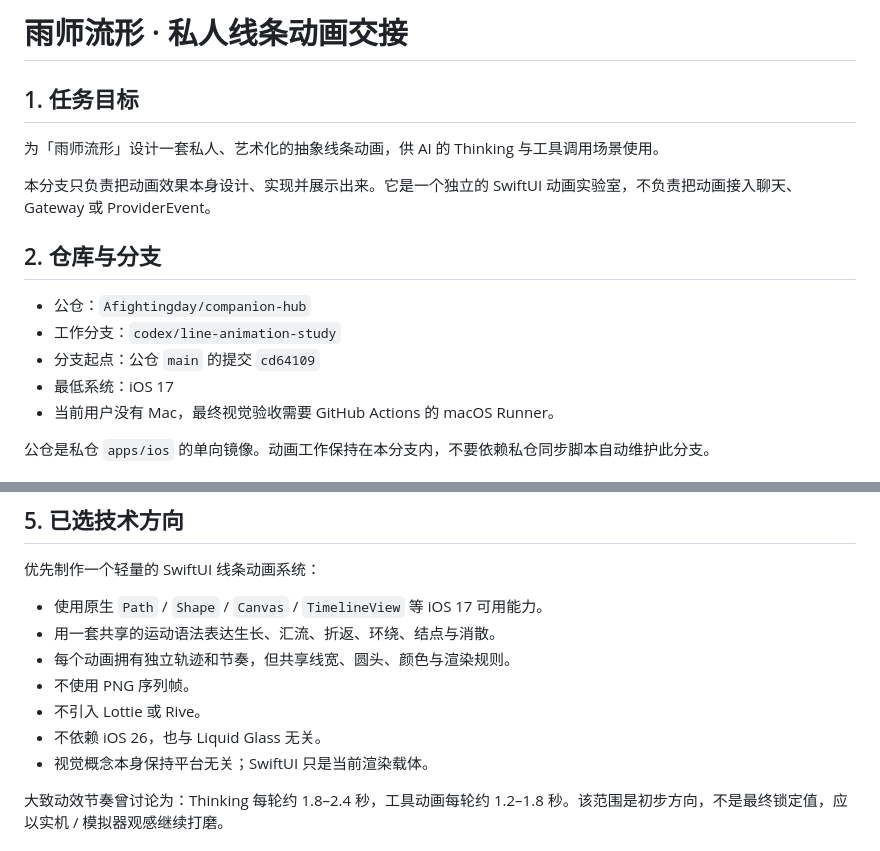
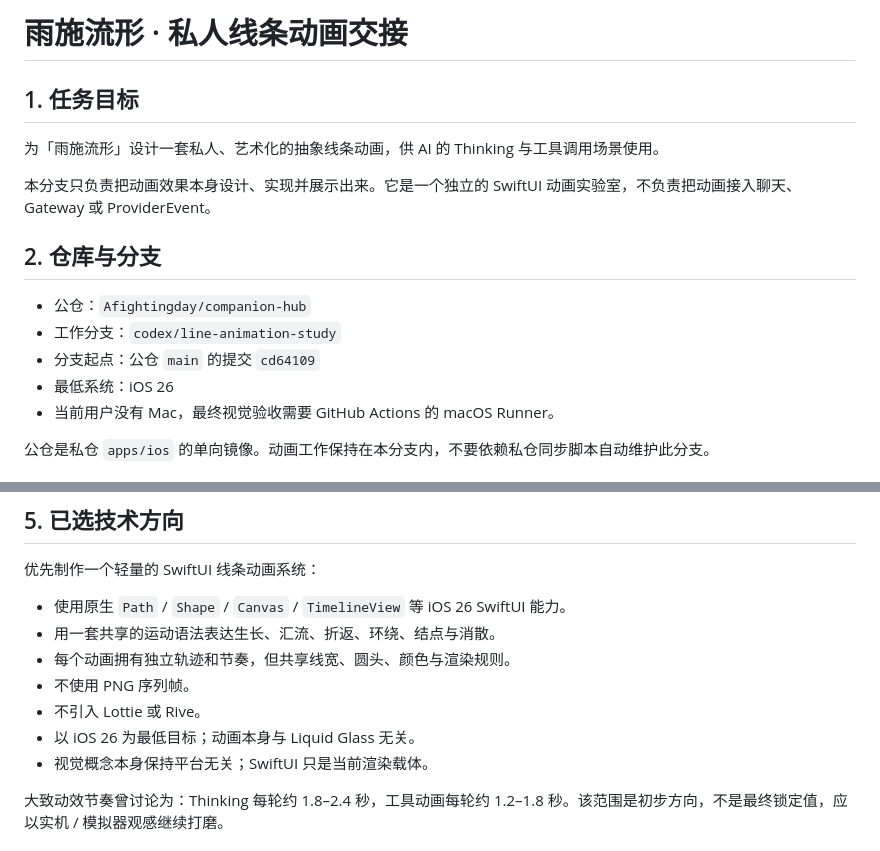
Before and after one commit to Afightingday/companion-hub, a Markdown page: MOTION-LAB-HANDOFF.md, 2 parts joined by grey strips. Drawn GitHub-style.

Commit message:
docs: correct project name and iOS target

```diff
--- a/MOTION-LAB-HANDOFF.md
+++ b/MOTION-LAB-HANDOFF.md
@@ -1,8 +1,8 @@
-# 雨师流形 · 私人线条动画交接
+# 雨施流形 · 私人线条动画交接
 
 ## 1. 任务目标
 
-为「雨师流形」设计一套私人、艺术化的抽象线条动画，供 AI 的 Thinking 与工具调用场景使用。
+为「雨施流形」设计一套私人、艺术化的抽象线条动画，供 AI 的 Thinking 与工具调用场景使用。
 
 本分支只负责把动画效果本身设计、实现并展示出来。它是一个独立的 SwiftUI 动画实验室，不负责把动画接入聊天、Gateway 或 ProviderEvent。
 
@@ -11,7 +11,7 @@
 - 公仓：`Afightingday/companion-hub`
 - 工作分支：`codex/line-animation-study`
 - 分支起点：公仓 `main` 的提交 `cd64109`
-- 最低系统：iOS 17
+- 最低系统：iOS 26
 - 当前用户没有 Mac，最终视觉验收需要 GitHub Actions 的 macOS Runner。
 
 公仓是私仓 `apps/ios` 的单向镜像。动画工作保持在本分支内，不要依赖私仓同步脚本自动维护此分支。
@@ -91,12 +91,12 @@
 
 优先制作一个轻量的 SwiftUI 线条动画系统：
 
-- 使用原生 `Path` / `Shape` / `Canvas` / `TimelineView` 等 iOS 17 可用能力。
+- 使用原生 `Path` / `Shape` / `Canvas` / `TimelineView` 等 iOS 26 SwiftUI 能力。
 - 用一套共享的运动语法表达生长、汇流、折返、环绕、结点与消散。
 - 每个动画拥有独立轨迹和节奏，但共享线宽、圆头、颜色与渲染规则。
 - 不使用 PNG 序列帧。
 - 不引入 Lottie 或 Rive。
-- 不依赖 iOS 26，也与 Liquid Glass 无关。
+- 以 iOS 26 为最低目标；动画本身与 Liquid Glass 无关。
 - 视觉概念本身保持平台无关；SwiftUI 只是当前渲染载体。
 
 大致动效节奏曾讨论为：Thinking 每轮约 1.8–2.4 秒，工具动画每轮约 1.2–1.8 秒。该范围是初步方向，不是最终锁定值，应以实机 / 模拟器观感继续打磨。
```
